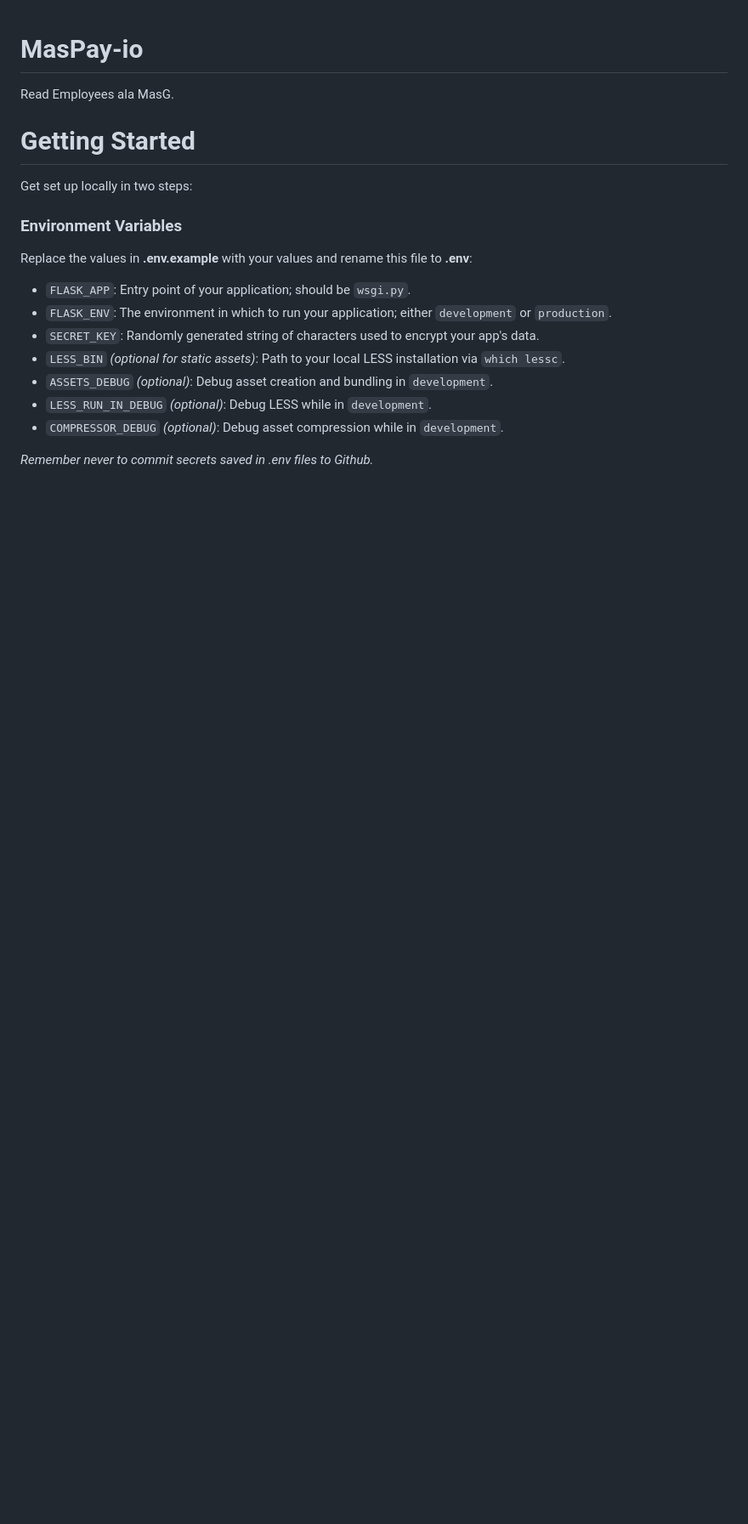
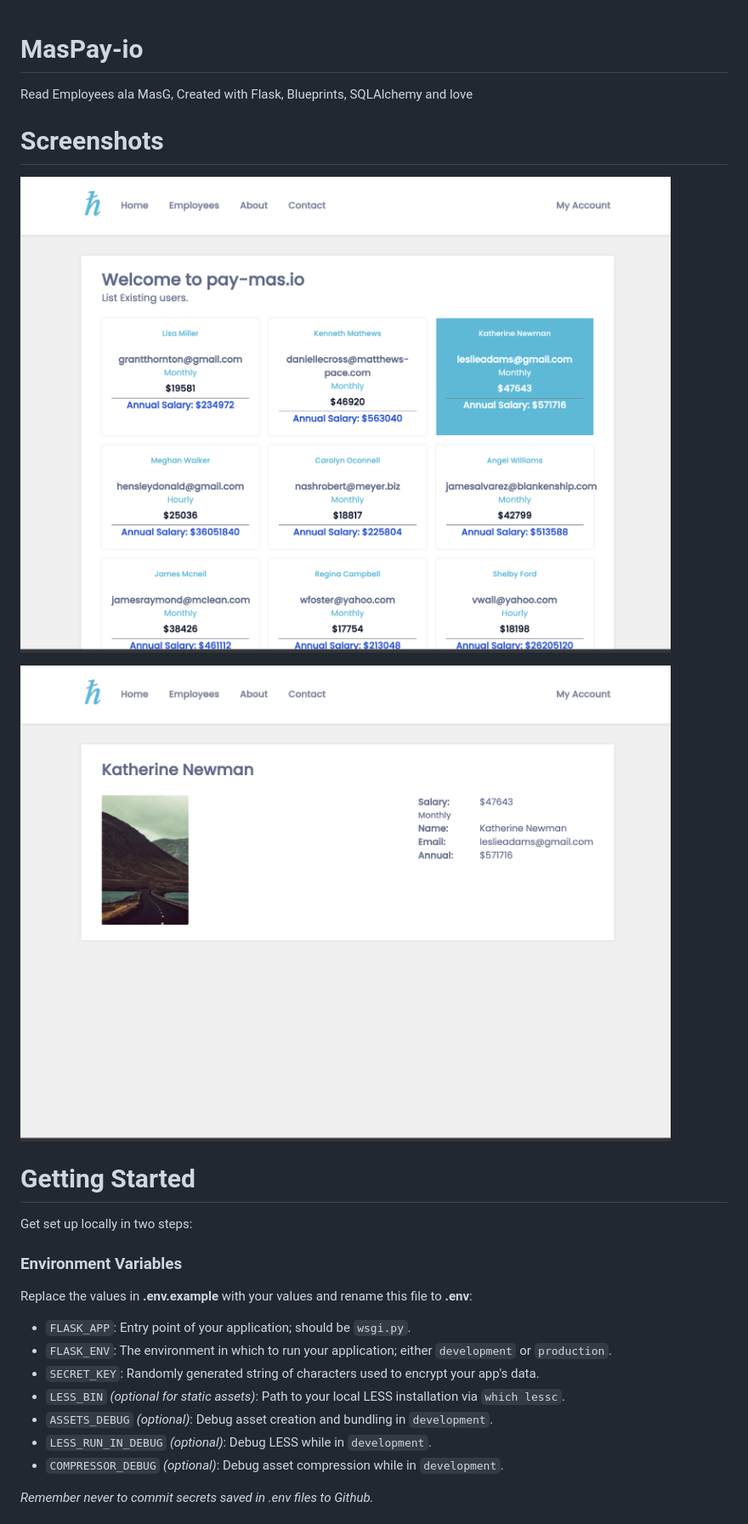
Before and after one commit to frodriguezjc/mas-pay-io, a Markdown page: README.md, the part around the change. Shown: that part at 85% size. Rendered like a GitHub page; pictures changed too: detail.png (added), list.png (added); blank space fills up the shorter version.

Commit message:
Adding data to readme.md

```diff
--- a/README.md
+++ b/README.md
@@ -1,7 +1,14 @@
 # MasPay-io
 
-Read Employees ala MasG.
+Read Employees ala MasG, Created with Flask, Blueprints, SQLAlchemy and love
+
+# Screenshots
+![Employee List](list.png)
+
+![Employee Detail](detail.png)
+
 # Getting Started
+
 
 Get set up locally in two steps:
 
```
